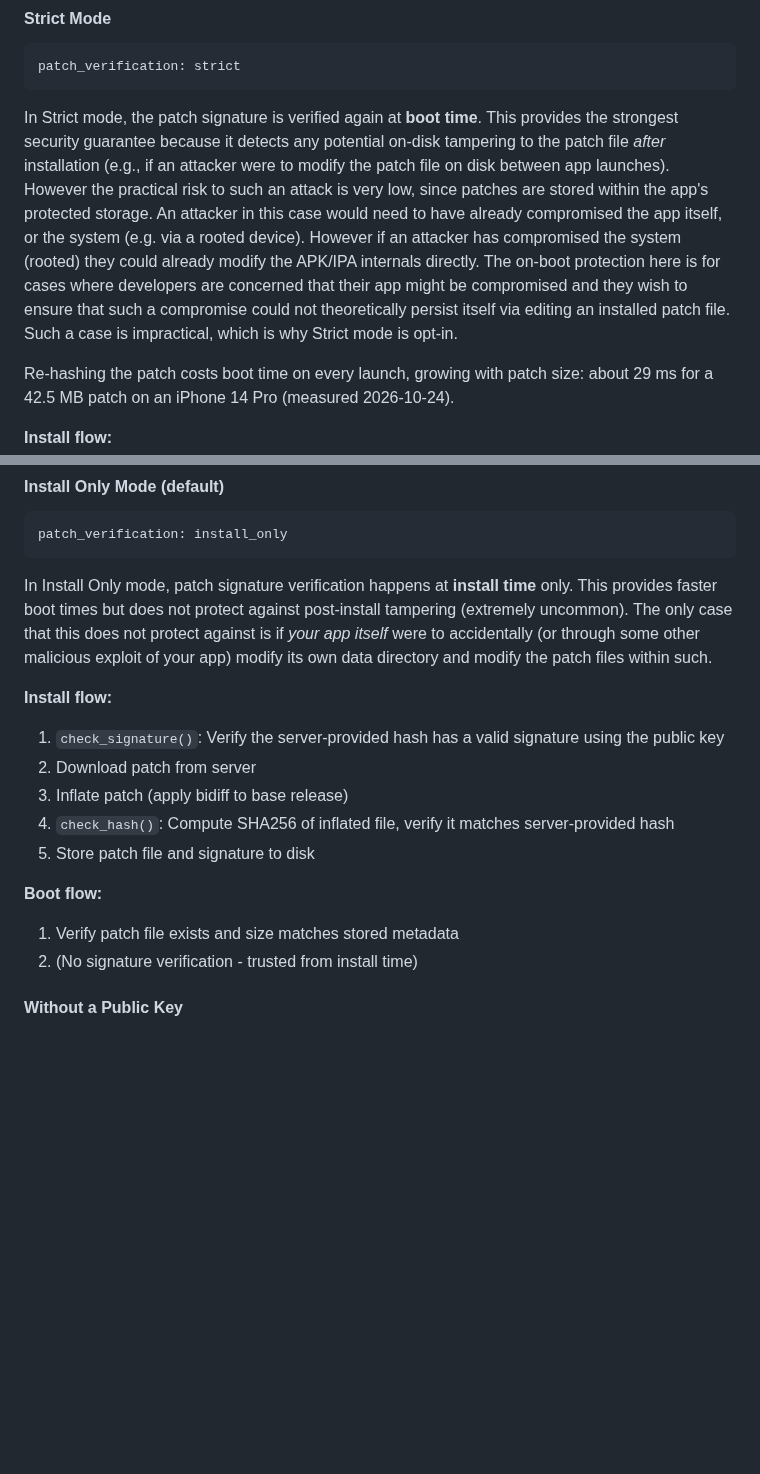
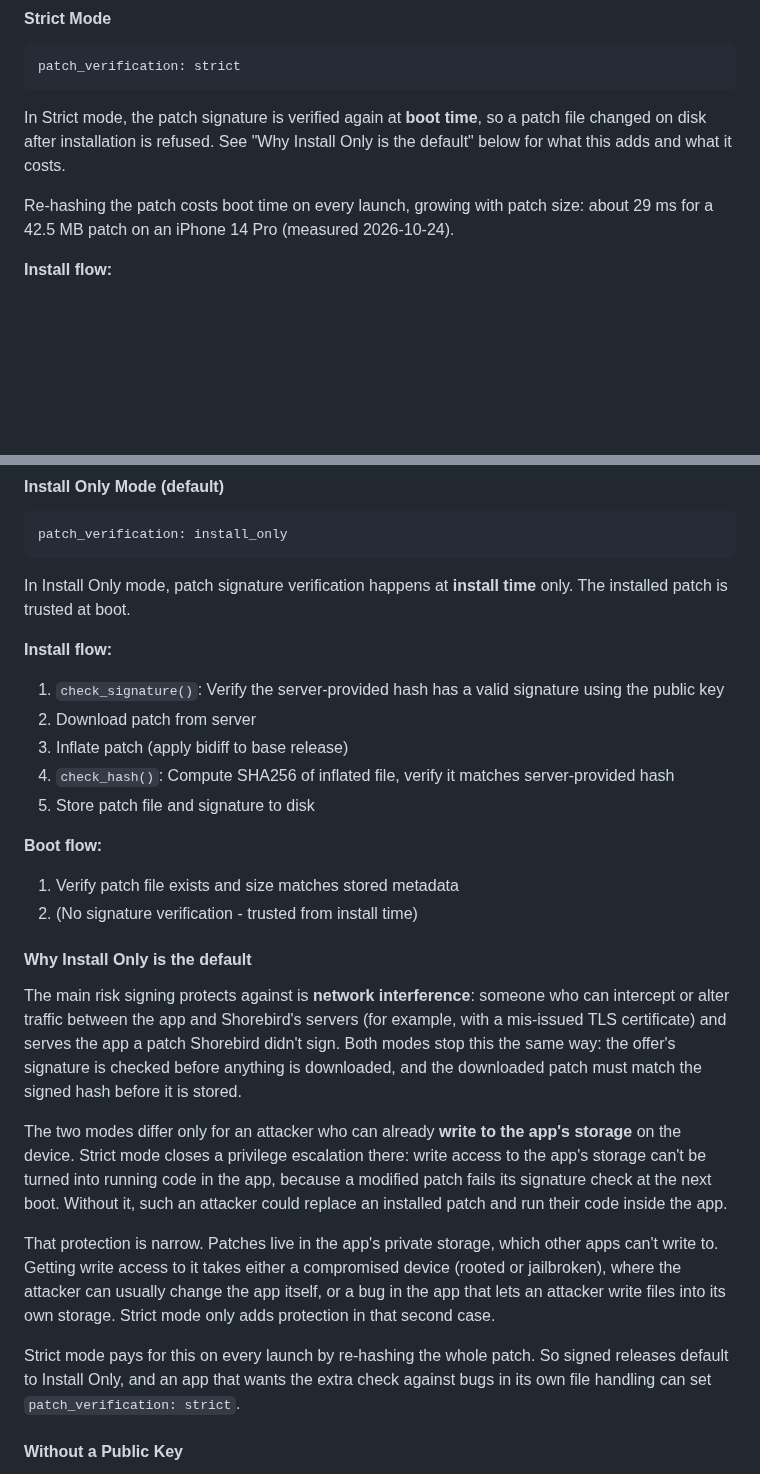
Before and after one commit to shorebirdtech/updater, a Markdown page: library/README.md, 2 parts joined by grey strips. Rendered like a GitHub page; blank space fills up the shorter version.

Commit message:
docs: explain why install_only is the default
Co-Authored-By: Claude Opus 5.5 <noreply@anthropic.com>

````diff
--- a/library/README.md
+++ b/library/README.md
@@ -237,19 +237,9 @@ whether the installed patch is verified again on every boot.
 patch_verification: strict
 ```
 
-In Strict mode, the patch signature is verified again at **boot time**. This
-provides the strongest security guarantee because it detects any potential
-on-disk tampering to the patch file _after_ installation (e.g., if an attacker
-were to modify the patch file on disk between app launches). However the
-practical risk to such an attack is very low, since patches are stored within
-the app's protected storage. An attacker in this case would need to have already
-compromised the app itself, or the system (e.g. via a rooted device). However if
-an attacker has compromised the system (rooted) they could already modify the
-APK/IPA internals directly. The on-boot protection here is for cases where
-developers are concerned that their app might be compromised and they wish to
-ensure that such a compromise could not theoretically persist itself via editing
-an installed patch file. Such a case is impractical, which is why Strict mode
-is opt-in.
+In Strict mode, the patch signature is verified again at **boot time**, so a
+patch file changed on disk after installation is refused. See "Why Install
+Only is the default" below for what this adds and what it costs.
 
 Re-hashing the patch costs boot time on every launch, growing with patch size:
 about 29 ms for a 42.5 MB patch on an iPhone 14 Pro (measured 2026-10-24).
@@ -276,11 +266,7 @@ patch_verification: install_only
 ```
 
 In Install Only mode, patch signature verification happens at **install time**
-only. This provides faster boot times but does not protect against post-install
-tampering (extremely uncommon). The only case that this does not protect
-against is if _your app itself_ were to accidentally (or through some other
-malicious exploit of your app) modify its own data directory and modify the
-patch files within such.
+only. The installed patch is trusted at boot.
 
 **Install flow:**
 
@@ -294,6 +280,32 @@ patch files within such.
 
 1. Verify patch file exists and size matches stored metadata
 2. (No signature verification - trusted from install time)
+
+#### Why Install Only is the default
+
+The main risk signing protects against is **network interference**: someone
+who can intercept or alter traffic between the app and Shorebird's servers
+(for example, with a mis-issued TLS certificate) and serves the app a patch
+Shorebird didn't sign. Both modes stop this the same way: the offer's
+signature is checked before anything is downloaded, and the downloaded patch
+must match the signed hash before it is stored.
+
+The two modes differ only for an attacker who can already **write to the
+app's storage** on the device. Strict mode closes a privilege escalation
+there: write access to the app's storage can't be turned into running code
+in the app, because a modified patch fails its signature check at the next
+boot. Without it, such an attacker could replace an installed patch and run
+their code inside the app.
+
+That protection is narrow. Patches live in the app's private storage, which
+other apps can't write to. Getting write access to it takes either a
+compromised device (rooted or jailbroken), where the attacker can usually
+change the app itself, or a bug in the app that lets an attacker write files
+into its own storage. Strict mode only adds protection in that second case.
+
+Strict mode pays for this on every launch by re-hashing the whole patch. So
+signed releases default to Install Only, and an app that wants the extra check
+against bugs in its own file handling can set `patch_verification: strict`.
 
 #### Without a Public Key
 
````
